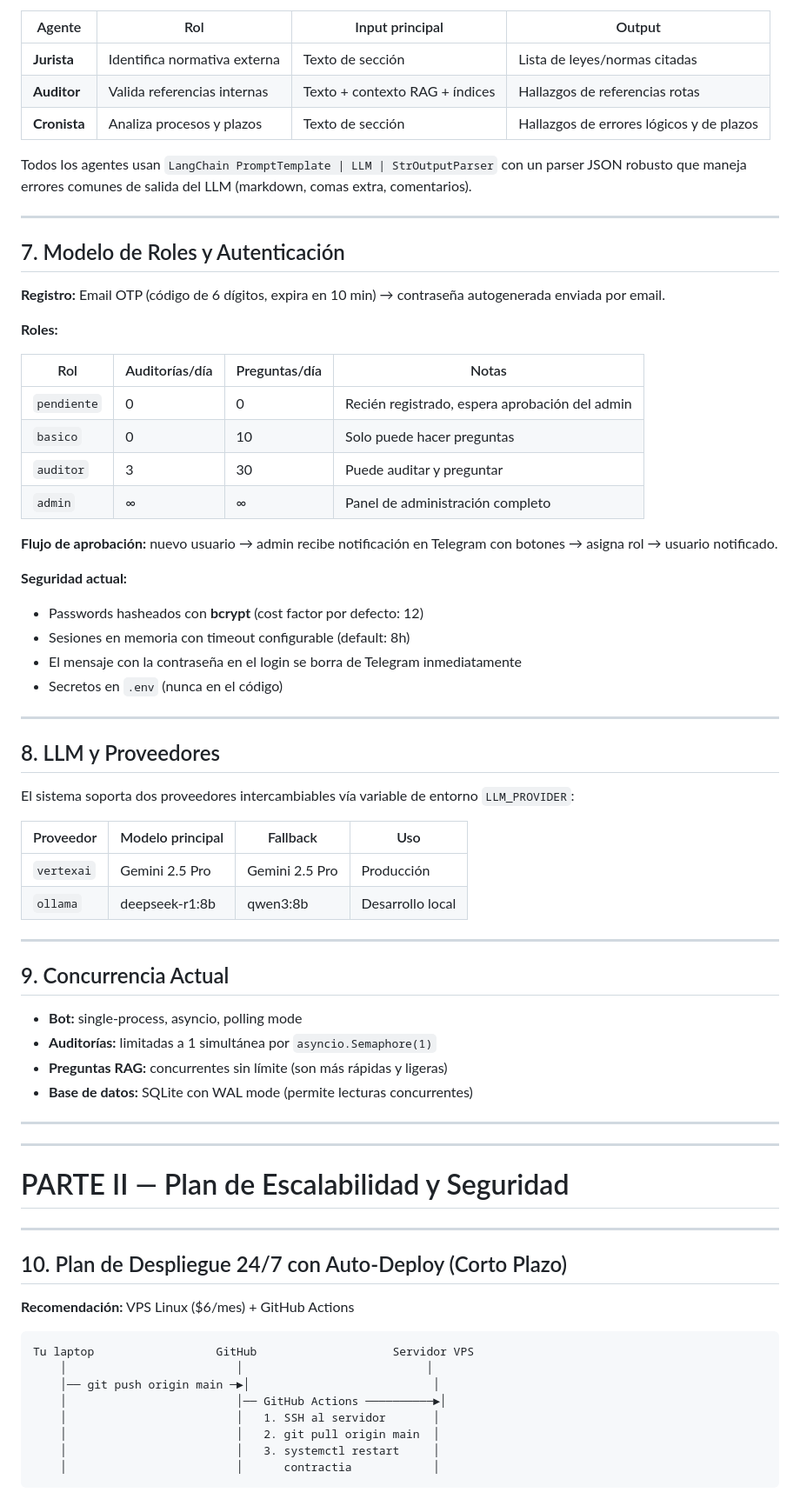
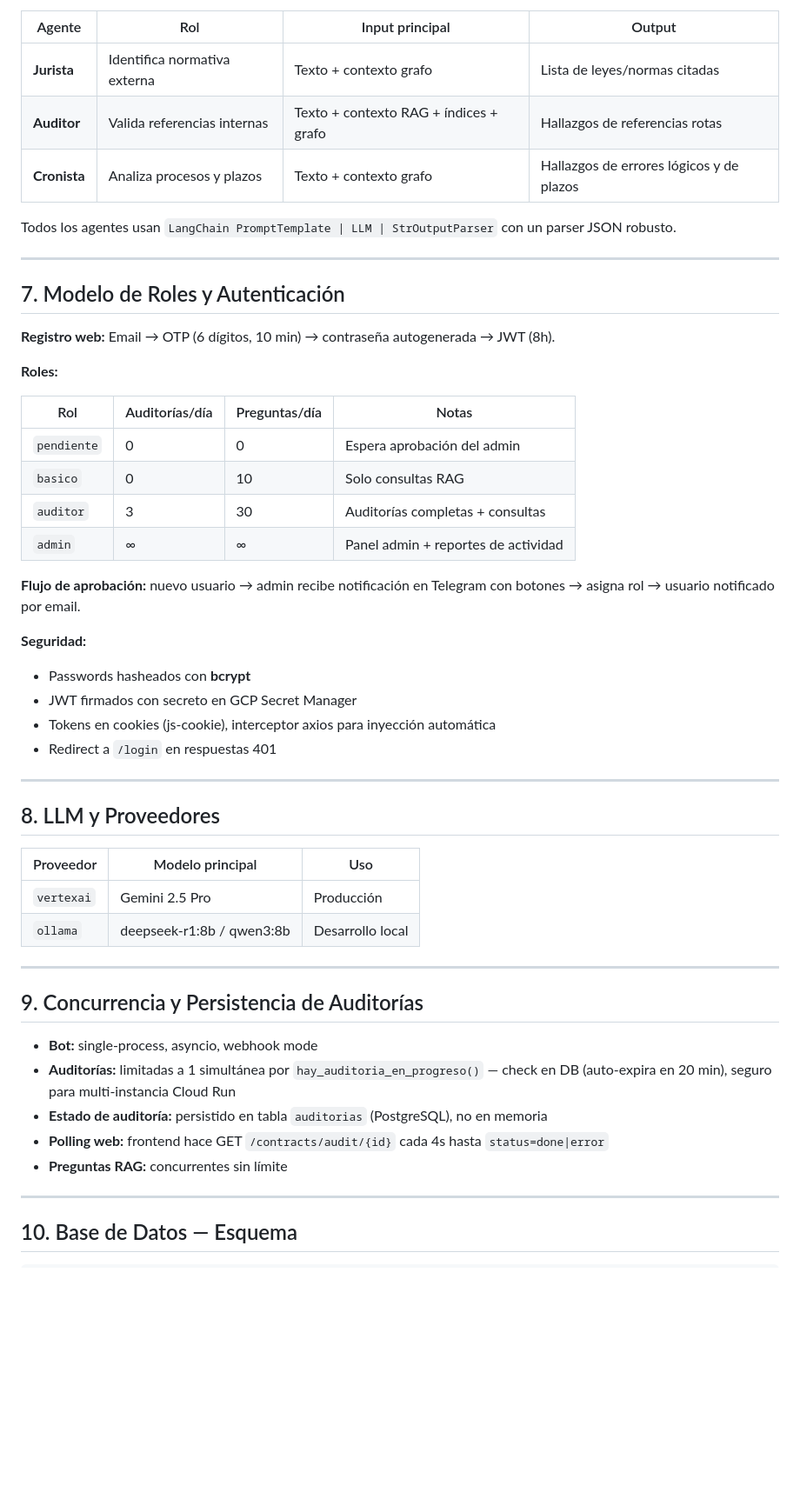
Before and after one commit to ChristianMonrroy/contractia, a Markdown page: ARQUITECTURA.md, the part around one of its changes. Shown at 87% size. Rendered like a GitHub page; blank space fills up the shorter version.

````diff
--- a/ARQUITECTURA.md
+++ b/ARQUITECTURA.md
@@ -199,75 +252,55 @@ Los tres agentes comparten el mismo LLM pero tienen prompts distintos y se ejecu
 
 | Agente | Rol | Input principal | Output |
 |---|---|---|---|
-| **Jurista** | Identifica normativa externa | Texto de sección | Lista de leyes/normas citadas |
-| **Auditor** | Valida referencias internas | Texto + contexto RAG + índices | Hallazgos de referencias rotas |
-| **Cronista** | Analiza procesos y plazos | Texto de sección | Hallazgos de errores lógicos y de plazos |
+| **Jurista** | Identifica normativa externa | Texto + contexto grafo | Lista de leyes/normas citadas |
+| **Auditor** | Valida referencias internas | Texto + contexto RAG + índices + grafo | Hallazgos de referencias rotas |
+| **Cronista** | Analiza procesos y plazos | Texto + contexto grafo | Hallazgos de errores lógicos y de plazos |
 
-Todos los agentes usan `LangChain PromptTemplate | LLM | StrOutputParser` con un parser JSON robusto que maneja errores comunes de salida del LLM (markdown, comas extra, comentarios).
+Todos los agentes usan `LangChain PromptTemplate | LLM | StrOutputParser` con un parser JSON robusto.
 
 ---
 
 ## 7. Modelo de Roles y Autenticación
 
-**Registro:** Email OTP (código de 6 dígitos, expira en 10 min) → contraseña autogenerada enviada por email.
+**Registro web:** Email → OTP (6 dígitos, 10 min) → contraseña autogenerada → JWT (8h).
 
 **Roles:**
 
 | Rol | Auditorías/día | Preguntas/día | Notas |
 |---|---|---|---|
-| `pendiente` | 0 | 0 | Recién registrado, espera aprobación del admin |
-| `basico` | 0 | 10 | Solo puede hacer preguntas |
-| `auditor` | 3 | 30 | Puede auditar y preguntar |
-| `admin` | ∞ | ∞ | Panel de administración completo |
+| `pendiente` | 0 | 0 | Espera aprobación del admin |
+| `basico` | 0 | 10 | Solo consultas RAG |
+| `auditor` | 3 | 30 | Auditorías completas + consultas |
+| `admin` | ∞ | ∞ | Panel admin + reportes de actividad |
 
-**Flujo de aprobación:** nuevo usuario → admin recibe notificación en Telegram con botones → asigna rol → usuario notificado.
+**Flujo de aprobación:** nuevo usuario → admin recibe notificación en Telegram con botones → asigna rol → usuario notificado por email.
 
-**Seguridad actual:**
-- Passwords hasheados con **bcrypt** (cost factor por defecto: 12)
-- Sesiones en memoria con timeout configurable (default: 8h)
-- El mensaje con la contraseña en el login se borra de Telegram inmediatamente
-- Secretos en `.env` (nunca en el código)
+**Seguridad:**
+- Passwords hasheados con **bcrypt**
+- JWT firmados con secreto en GCP Secret Manager
+- Tokens en cookies (js-cookie), interceptor axios para inyección automática
+- Redirect a `/login` en respuestas 401
 
 ---
 
 ## 8. LLM y Proveedores
 
-El sistema soporta dos proveedores intercambiables vía variable de entorno `LLM_PROVIDER`:
-
-| Proveedor | Modelo principal | Fallback | Uso |
-|---|---|---|---|
-| `vertexai` | Gemini 2.5 Pro | Gemini 2.5 Pro | Producción |
-| `ollama` | deepseek-r1:8b | qwen3:8b | Desarrollo local |
+| Proveedor | Modelo principal | Uso |
+|---|---|---|
+| `vertexai` | Gemini 2.5 Pro | Producción |
+| `ollama` | deepseek-r1:8b / qwen3:8b | Desarrollo local |
 
 ---
 
-## 9. Concurrencia Actual
+## 9. Concurrencia y Persistencia de Auditorías
 
-- **Bot:** single-process, asyncio, polling mode
-- **Auditorías:** limitadas a 1 simultánea por `asyncio.Semaphore(1)`
-- **Preguntas RAG:** concurrentes sin límite (son más rápidas y ligeras)
-- **Base de datos:** SQLite con WAL mode (permite lecturas concurrentes)
+- **Bot:** single-process, asyncio, webhook mode
+- **Auditorías:** limitadas a 1 simultánea por `hay_auditoria_en_progreso()` — check en DB (auto-expira en 20 min), seguro para multi-instancia Cloud Run
+- **Estado de auditoría:** persistido en tabla `auditorias` (PostgreSQL), no en memoria
+- **Polling web:** frontend hace GET `/contracts/audit/{id}` cada 4s hasta `status=done|error`
+- **Preguntas RAG:** concurrentes sin límite
 
 ---
 
----
+## 10. Base de Datos — Esquema
 
-# PARTE II — Plan de Escalabilidad y Seguridad
-
----
-
-## 10. Plan de Despliegue 24/7 con Auto-Deploy (Corto Plazo)
-
-**Recomendación:** VPS Linux ($6/mes) + GitHub Actions
-
-```
-Tu laptop                  GitHub                    Servidor VPS
-    │                         │                           │
-    │── git push origin main ─►│                           │
-    │                         │── GitHub Actions ──────────►│
-    │                         │   1. SSH al servidor       │
-    │                         │   2. git pull origin main  │
-    │                         │   3. systemctl restart     │
-    │                         │      contractia            │
-```
-
````
Also changed, not shown: other parts of ARQUITECTURA.md (+136 -107 lines).
